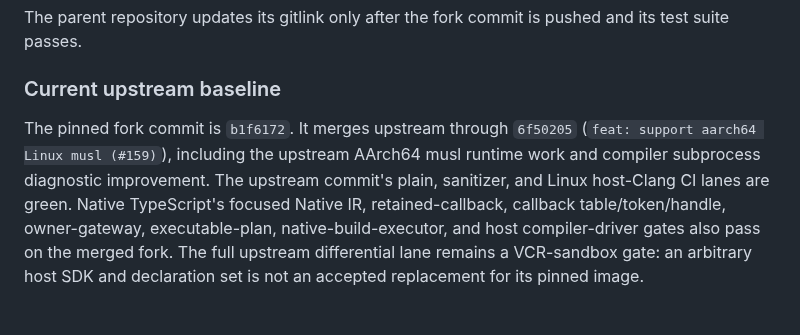
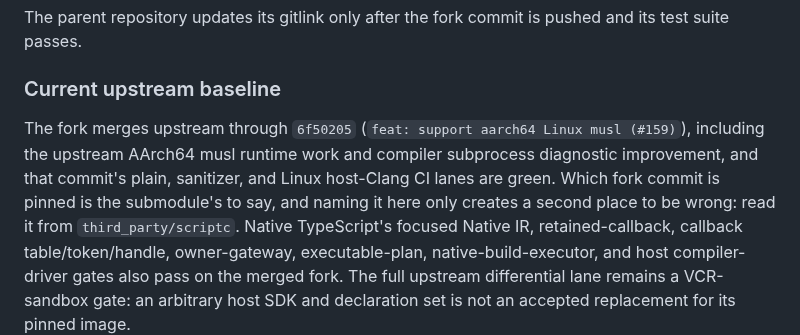
Before and after one commit to AkisArou/native-typescript, a Markdown page: docs/scriptc-evolution.md, the part around the change. GitHub-like rendering.

```diff
--- a/docs/scriptc-evolution.md
+++ b/docs/scriptc-evolution.md
@@ -176,10 +176,12 @@ and its test suite passes.
 
 ### Current upstream baseline
 
-The pinned fork commit is `b1f6172`. It merges upstream through `6f50205`
-(`feat: support aarch64 Linux musl (#159)`), including the upstream AArch64
-musl runtime work and compiler subprocess diagnostic improvement. The upstream
-commit's plain, sanitizer, and Linux host-Clang CI lanes are green. Native
+The fork merges upstream through `6f50205` (`feat: support aarch64 Linux musl
+(#159)`), including the upstream AArch64 musl runtime work and compiler
+subprocess diagnostic improvement, and that commit's plain, sanitizer, and
+Linux host-Clang CI lanes are green. Which fork commit is pinned is the
+submodule's to say, and naming it here only creates a second place to be wrong:
+read it from `third_party/scriptc`. Native
 TypeScript's focused Native IR, retained-callback, callback table/token/handle,
 owner-gateway, executable-plan, native-build-executor, and host compiler-driver
 gates also pass on the merged fork. The full upstream differential lane remains
```
Also changed, not shown: docs/roadmap.md (+40 -0 lines).
